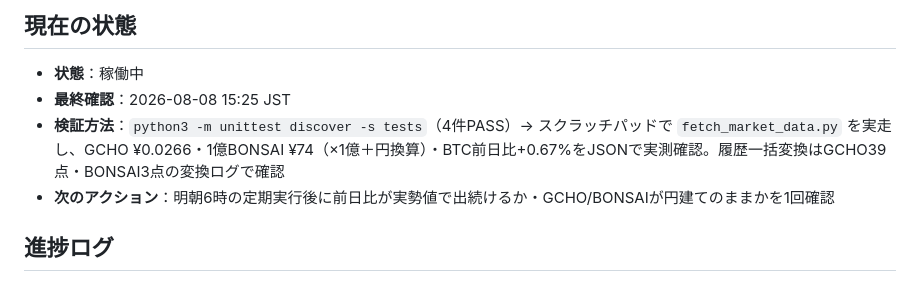
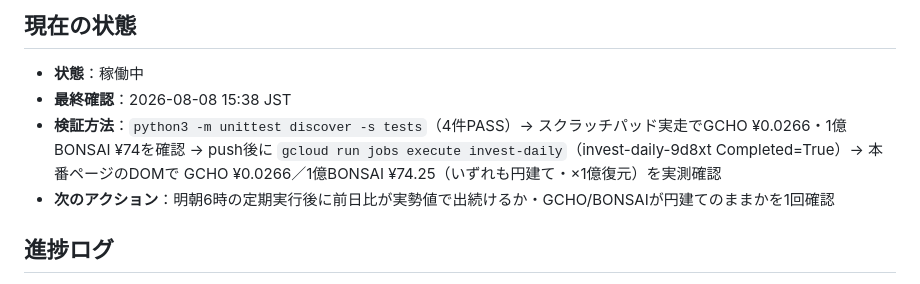
Before and after one commit to ruku-practice/invest_and_crypto_mkt, a Markdown page: progress.md, the part around the change. Drawn GitHub-style.

Commit message:
Update progress.md after JPY rollout verification
Co-Authored-By: Claude Fable 5 <noreply@anthropic.com>

```diff
--- a/progress.md
+++ b/progress.md
@@ -7,8 +7,8 @@
 ## 現在の状態
 
 - **状態**：稼働中
-- **最終確認**：2026-08-08 15:25 JST
-- **検証方法**：`python3 -m unittest discover -s tests`（4件PASS）→ スクラッチパッドで `fetch_market_data.py` を実走し、GCHO ¥0.0266・1億BONSAI ¥74（×1億＋円換算）・BTC前日比+0.67%をJSONで実測確認。履歴一括変換はGCHO39点・BONSAI3点の変換ログで確認
+- **最終確認**：2026-08-08 15:38 JST
+- **検証方法**：`python3 -m unittest discover -s tests`（4件PASS）→ スクラッチパッド実走でGCHO ¥0.0266・1億BONSAI ¥74を確認 → push後に `gcloud run jobs execute invest-daily`（invest-daily-9d8xt Completed=True）→ 本番ページのDOMで GCHO ¥0.0266／1億BONSAI ¥74.25（いずれも円建て・×1億復元）を実測確認
 - **次のアクション**：明朝6時の定期実行後に前日比が実勢値で出続けるか・GCHO/BONSAIが円建てのままかを1回確認
 
 ## 進捗ログ
```
